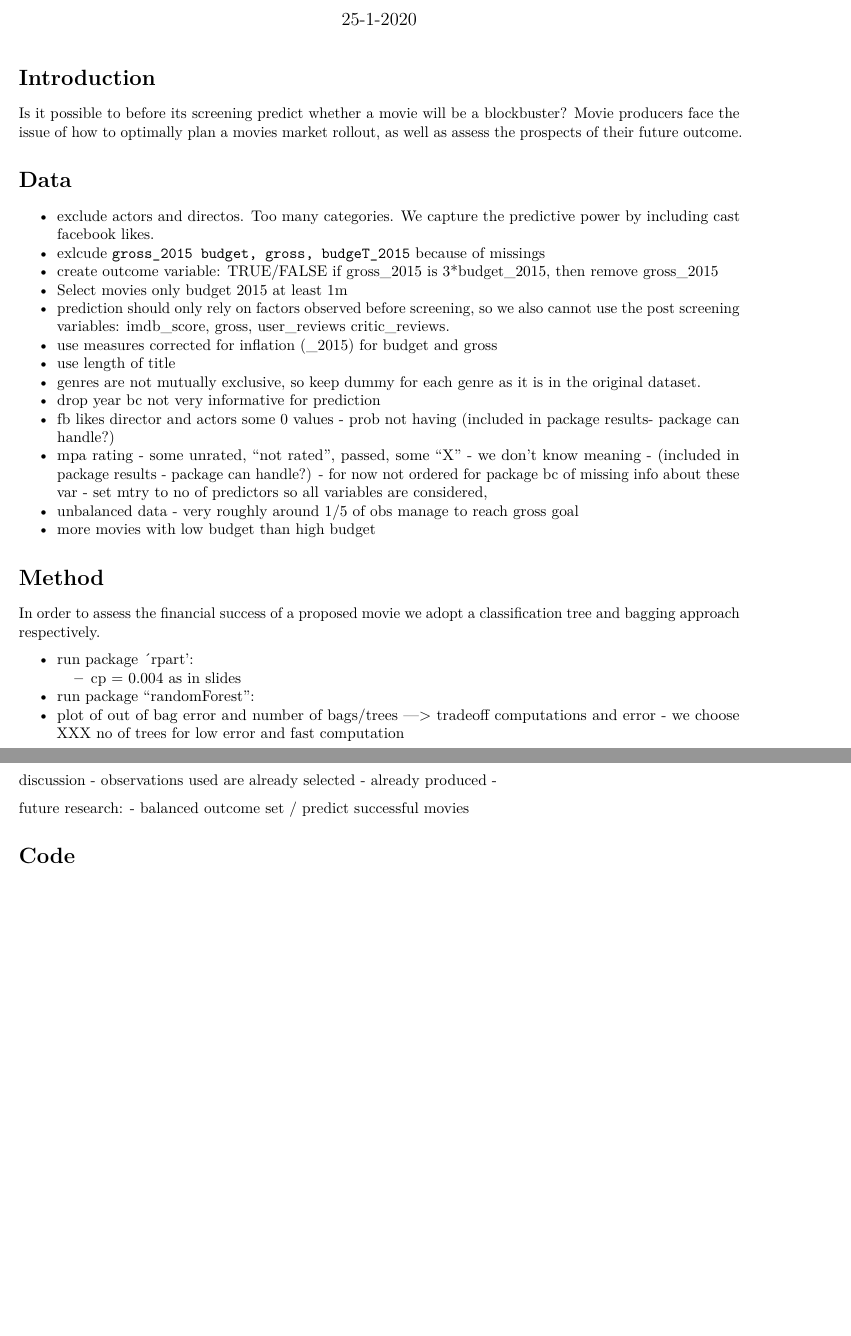
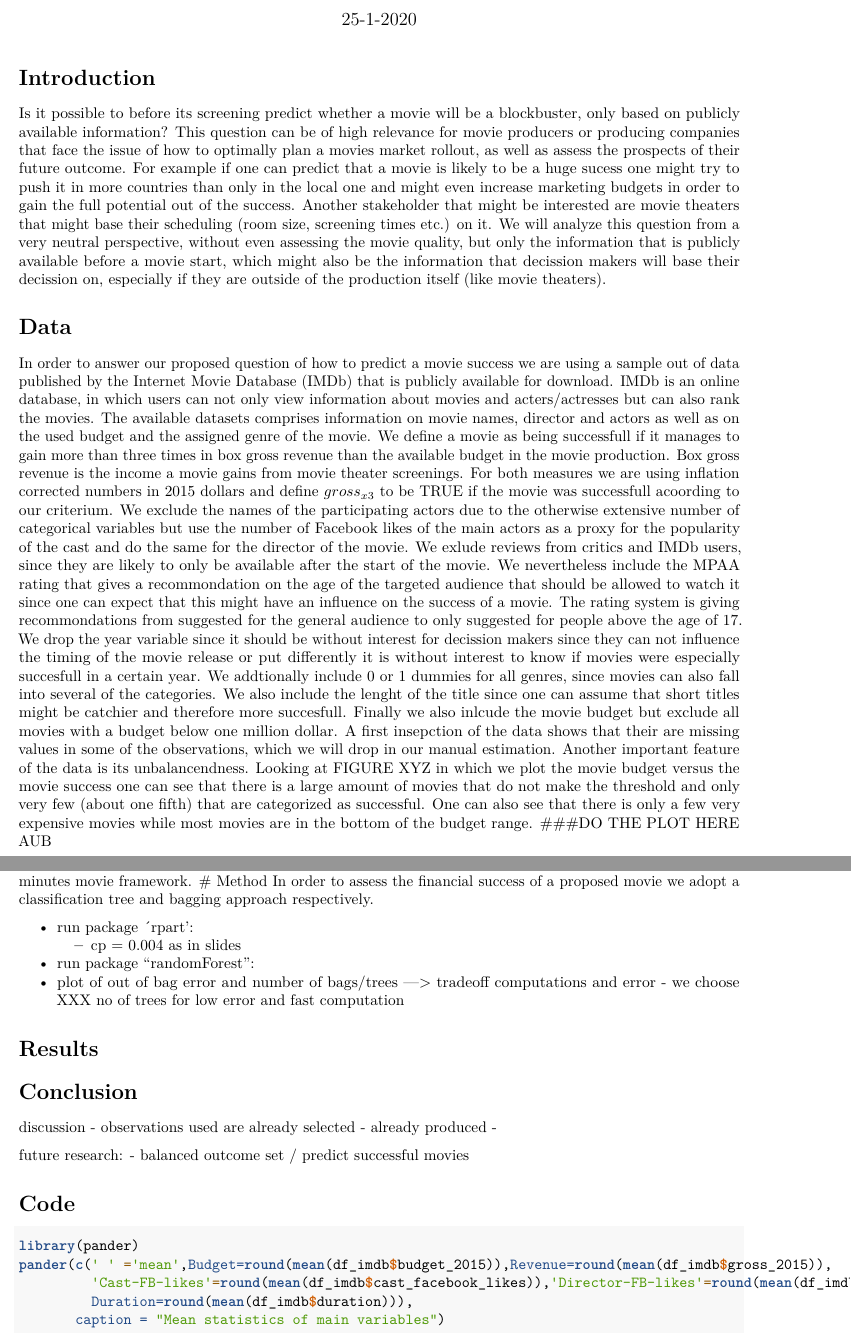
Before and after one commit to jakob-ra/Supervised-Machine-Learning, an R Markdown document (HW5/SML_HW5_report.Rmd): two parts of pages 1 and 2 of 2, joined at a grey line, cut so that both start at the same text, the shorter picture padded with empty space. Rendered offline with R 4.5, knitr and Pandoc, then LaTeX, with nearby package versions; some code elsewhere in the file could not run offline.

Commit message:
Add files via upload
Introduction and data

```diff
--- a/HW5/SML_HW5_report.Rmd
+++ b/HW5/SML_HW5_report.Rmd
@@ -9,21 +9,14 @@
 ---
 
 # Introduction
-Is it possible to before its screening predict whether a movie will be a blockbuster? Movie producers face the issue of how to optimally plan a movies market rollout, as well as assess the prospects of their future outcome.
+Is it possible to before its screening predict whether a movie will be a blockbuster, only based on publicly available information? This question can be of high relevance for movie producers or producing companies that face the issue of how to optimally plan a movies market rollout, as well as assess the prospects of their future outcome. For example if one can predict that a movie is likely to be a huge sucess one might try to push it in more countries than only in the local one and might even increase marketing budgets in order to gain the full potential out of the success. Another stakeholder that might be interested are movie theaters that might base their scheduling (room size, screening times etc.) on it.
+We will analyze this question from a very neutral perspective, without even assessing the movie quality, but only the information that is publicly available before a movie start, which might also be the information that decission makers will base their decission on, especially if they are outside of the production itself (like movie theaters).
 
 
 # Data
-- exclude actors and directos. Too many categories. We capture the predictive power by including cast facebook likes.
-- exlcude `gross_2015 budget, gross, budgeT_2015` because of missings
-- create outcome variable: TRUE/FALSE if  gross_2015 is 3*budget_2015, then remove gross_2015
-- Select movies only budget 2015 at least 1m
-- prediction should only rely on factors observed before screening, so we also cannot use the post screening variables: imdb_score, gross, user_reviews critic_reviews.
-- use measures corrected for inflation (\_2015) for budget and gross
-- use length of title
-- genres are not mutually exclusive, so keep dummy for each genre as it is in the original dataset.
-- drop year bc not very informative for prediction
-- fb likes director and actors some 0 values - prob not having (included in package results- package can handle?)
-- mpa rating - some unrated, "not rated", passed, some "X" - we don't know meaning - (included in package results - package can handle?) - for now not ordered for package bc of missing info about these var - set mtry to no of predictors so all variables are considered,
-- unbalanced data - very roughly around 1/5 of obs manage to reach gross goal
-- more movies with low budget than high budget
+In order to answer our proposed question of how to predict a movie success we are using a sample out of data published by the Internet Movie Database (IMDb) that is publicly available for download. IMDb is an online database, in which users can not only view information about movies and acters/actresses but can also rank the movies.
+The available datasets comprises information on movie names, director and actors as well as on the used budget and the assigned genre of the movie. We define a movie as being successfull if it manages to gain more than three times in box gross revenue than the available budget in the movie production. Box gross revenue is the income a movie gains from movie theater screenings. For both measures we are using inflation corrected numbers in 2015 dollars and define $gross_{x3}$ to be TRUE if the movie was successfull acoording to our criterium.
+We exclude the names of the participating actors due to the otherwise extensive number of categorical variables but use the number of Facebook likes of the main actors as a proxy for the popularity of the cast and do the same for the director of the movie. We exlude reviews from critics and IMDb users, since they are likely to only be available after the start of the movie. We nevertheless include the MPAA rating that gives a recommondation on the age of the targeted audience that should be allowed to watch it since one can expect that this might have an influence on the success of a movie. The rating system is giving recommondations from suggested for the general audience to only suggested for people above the age of 17. We drop the year variable since it should be without interest for decission makers since they can not influence the timing of the movie release or put differently it is without interest to know if movies were especially succesfull in a certain year. We addtionally include 0 or 1 dummies for all genres, since movies can also fall into several of the categories. We also include the lenght of the title since one can assume that short titles might be catchier and therefore more succesfull. Finally we also inlcude the movie budget but exclude all movies with a budget below one million dollar.
+A first insepction of the data shows that their are missing values in some of the observations, which we will drop in our manual estimation. Another important feature of the data is its unbalancendness. Looking at FIGURE XYZ in which we plot the movie budget versus the movie success one can see that there is a large amount of movies that do not make the threshold and only very few (about one fifth) that are categorized as successful. One can also see that there is only a few very expensive movies while most movies are in the bottom of the budget range.
+###DO THE PLOT HERE AUB
 
```
Also changed, not shown: HW5/SML_HW5_report.Rmd (9 more changed lines).
